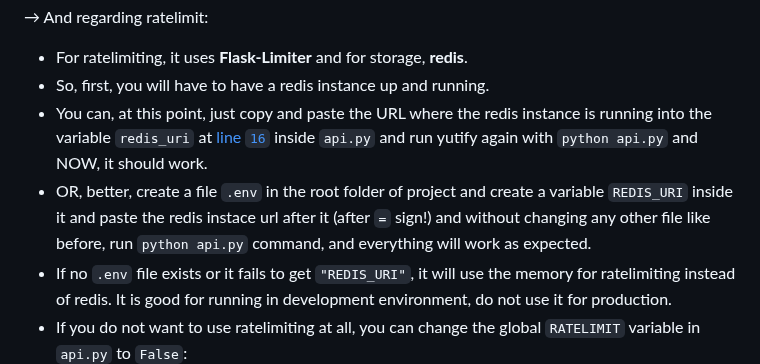
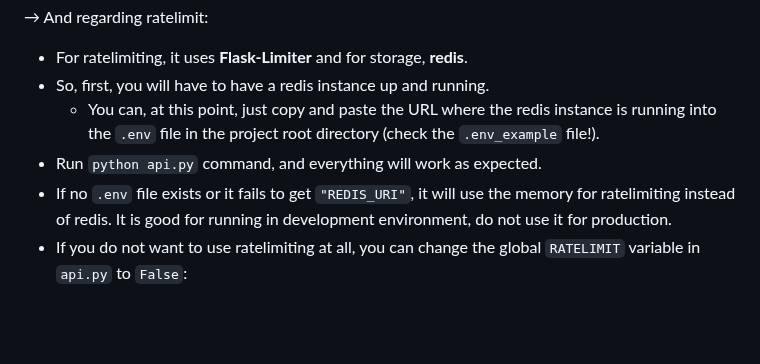
Before and after one commit to CheapNightbot/yutify, a Markdown page: README.md, the part around the change. Drawn GitHub-style; blank space fills up the shorter version.

Commit message:
📝 Update README.md

```diff
--- a/README.md
+++ b/README.md
@@ -123,8 +123,8 @@ Okay, doing above *three* steps didn't work, right >.< ? Because there are few o
 
 - For ratelimiting, it uses **Flask-Limiter** and for storage, **redis**.
 - So, first, you will have to have a redis instance up and running.
-- You can, at this point, just copy and paste the URL where the redis instance is running into the variable `redis_uri` at [line `16`](https://github.com/CheapNightbot/yutify/blob/b449e4352b34f6efea5c299fbb258efb0ab347f3/api.py#L16) inside `api.py` and run yutify again with `python api.py` and NOW, it should work.
-- OR, better, create a file `.env` in the root folder of project and create a variable `REDIS_URI` inside it and paste the redis instace url after it (after `=` sign!) and without changing any other file like before, run `python api.py` command, and everything will work as expected.
+  - You can, at this point, just copy and paste the URL where the redis instance is running into the `.env` file in the project root directory (check the `.env_example` file!).
+- Run `python api.py` command, and everything will work as expected.
 - If no `.env` file exists or it fails to get `"REDIS_URI"`, it will use the memory for ratelimiting instead of redis. It is good for running in development environment, do not use it for production.
 - If you do not want to use ratelimiting at all, you can change the global `RATELIMIT` variable in `api.py` to `False`:
   - `RATELIMIT = False`
```
